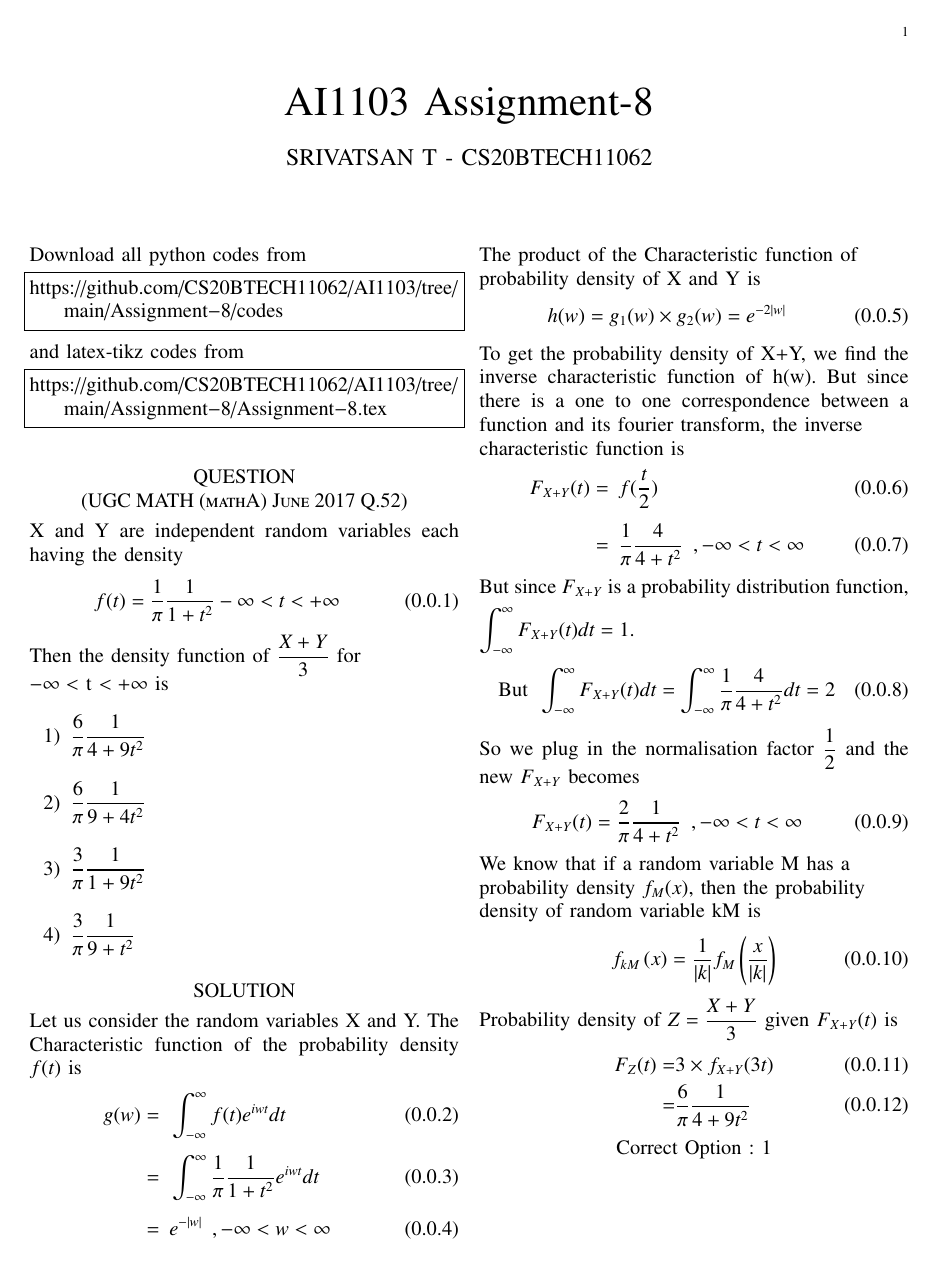
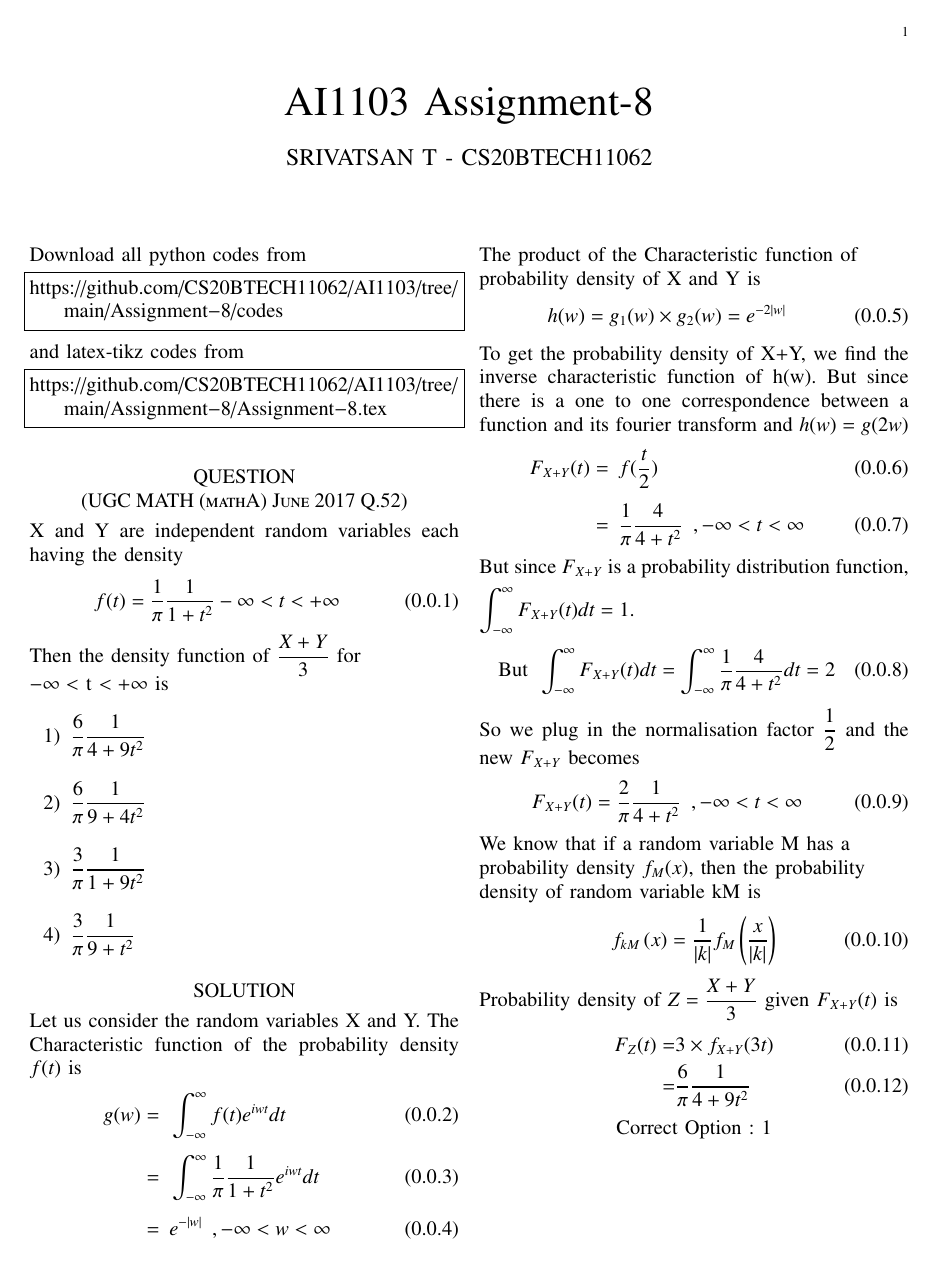
Before and after one commit to CS20BTECH11062/AI1103, a LaTeX problem sheet (Assignment-8/Assignment-8.tex): page 1 of 2. Compiled offline with pdfLaTeX.

Commit message:
increased clarity of text

```diff
--- a/Assignment-8/Assignment-8.tex
+++ b/Assignment-8/Assignment-8.tex
@@ -158,8 +158,8 @@ https://github.com/CS20BTECH11062/AI1103/tree/main/Assignment-8/Assignment-8.tex
         \begin{align}
             h(w) = g_1(w) \times g_2(w) = {e}^{-2\abs{w}}
         \end{align}
-        To get the probability density of X+Y, we find the inverse characteristic function of h(w). But since there is a one to one correspondence between a function and its fourier transform,
-        the inverse \\characteristic function is
+        To get the probability density of X+Y, we find the inverse characteristic function of h(w). But since there is a one to one correspondence between a function and its fourier transform and
+        $h(w) = g(2w)$
         \begin{align}
             F_{X+Y}(t) =\hspace{0.2cm} & f(\frac{t}{2})                                   \\[0.2cm]
             =\hspace{0.2cm}            & \frac{1}{\pi} \frac{4}{4+{t}^2} \hspace{0.2cm},-\infty<t<\infty
```
Also changed, not shown: Assignment-8/Assignment-8.pdf.
